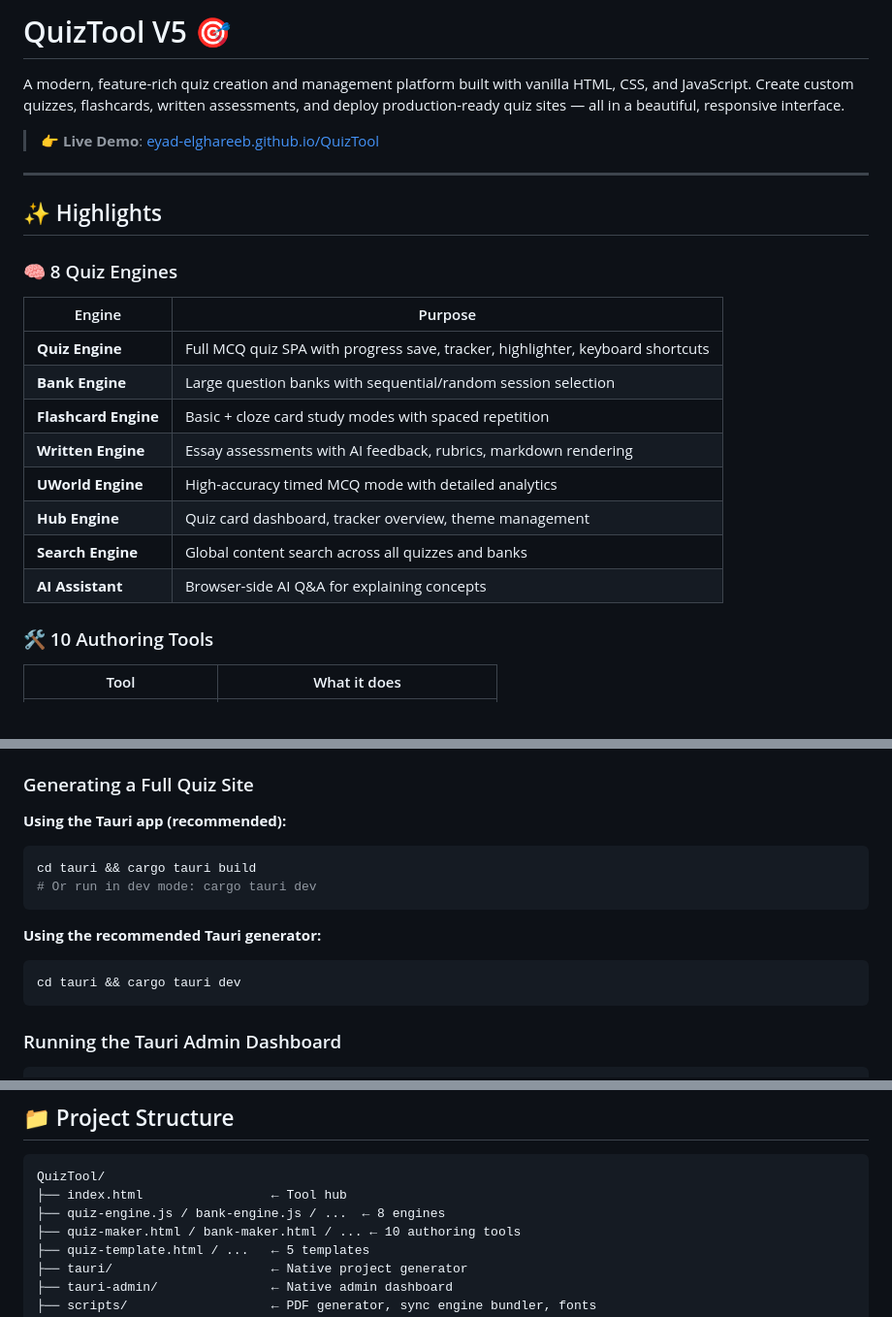
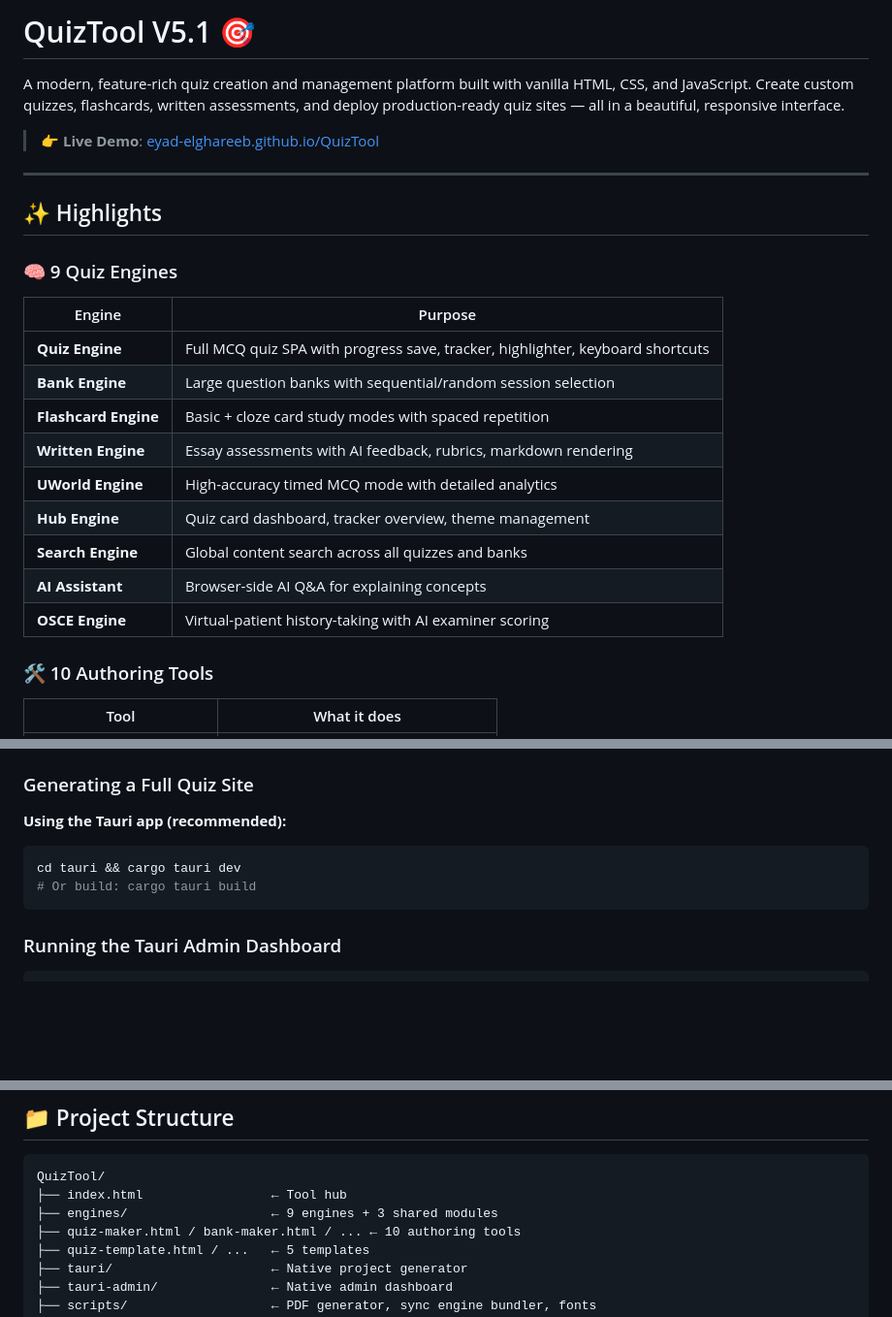
Before and after one commit to eyad-elghareeb/QuizTool, a Markdown page: README.md, 3 parts joined by grey strips. Shown at 97% size. GitHub-like rendering; blank space fills up the shorter version.

````diff
--- a/README.md
+++ b/README.md
@@ -1,4 +1,4 @@
-# QuizTool V5 🎯
+# QuizTool V5.1 🎯
 
 A modern, feature-rich quiz creation and management platform built with vanilla HTML, CSS, and JavaScript. Create custom quizzes, flashcards, written assessments, and deploy production-ready quiz sites — all in a beautiful, responsive interface.
 
@@ -8,7 +8,7 @@ A modern, feature-rich quiz creation and management platform built with vanilla
 
 ## ✨ Highlights
 
-### 🧠 8 Quiz Engines
+### 🧠 9 Quiz Engines
 
 | Engine | Purpose |
 |--------|---------|
@@ -20,6 +20,7 @@ A modern, feature-rich quiz creation and management platform built with vanilla
 | **Hub Engine** | Quiz card dashboard, tracker overview, theme management |
 | **Search Engine** | Global content search across all quizzes and banks |
 | **AI Assistant** | Browser-side AI Q&A for explaining concepts |
+| **OSCE Engine** | Virtual-patient history-taking with AI examiner scoring |
 
 ### 🛠️ 10 Authoring Tools
 
@@ -100,13 +101,8 @@ Long-term mistake tracking across all sessions. Shared between all engines and h
 
 **Using the Tauri app (recommended):**
 ```bash
-cd tauri && cargo tauri build
-# Or run in dev mode: cargo tauri dev
-```
-
-**Using the recommended Tauri generator:**
-```bash
 cd tauri && cargo tauri dev
+# Or build: cargo tauri build
 ```
 
 ### Running the Tauri Admin Dashboard
@@ -127,7 +123,7 @@ cd tauri-admin && cargo tauri build
 ```
 QuizTool/
 ├── index.html                 ← Tool hub
-├── quiz-engine.js / bank-engine.js / ...  ← 8 engines
+├── engines/                   ← 9 engines + 3 shared modules
 ├── quiz-maker.html / bank-maker.html / ... ← 10 authoring tools
 ├── quiz-template.html / ...   ← 5 templates
 ├── tauri/                     ← Native project generator
````
Also changed, not shown: AGENTS.md (+62 -111 lines).
